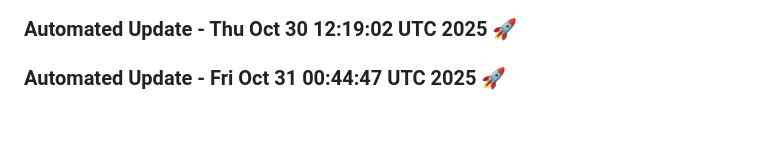
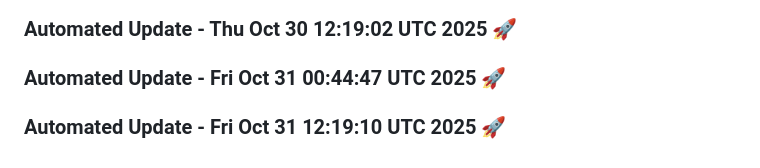
Before and after one commit to tanishq20011430/resume.github.io, a Markdown page: README.md, the part around the change. GitHub-like rendering; blank space fills up the shorter version.

Commit message:
Automated daily update: Fri Oct 31 12:19:10 UTC 2025

```diff
--- a/README.md
+++ b/README.md
@@ -1645,3 +1645,6 @@
 
 
 ### Automated Update - Fri Oct 31 00:44:47 UTC 2025 🚀
+
+
+### Automated Update - Fri Oct 31 12:19:10 UTC 2025 🚀
```
